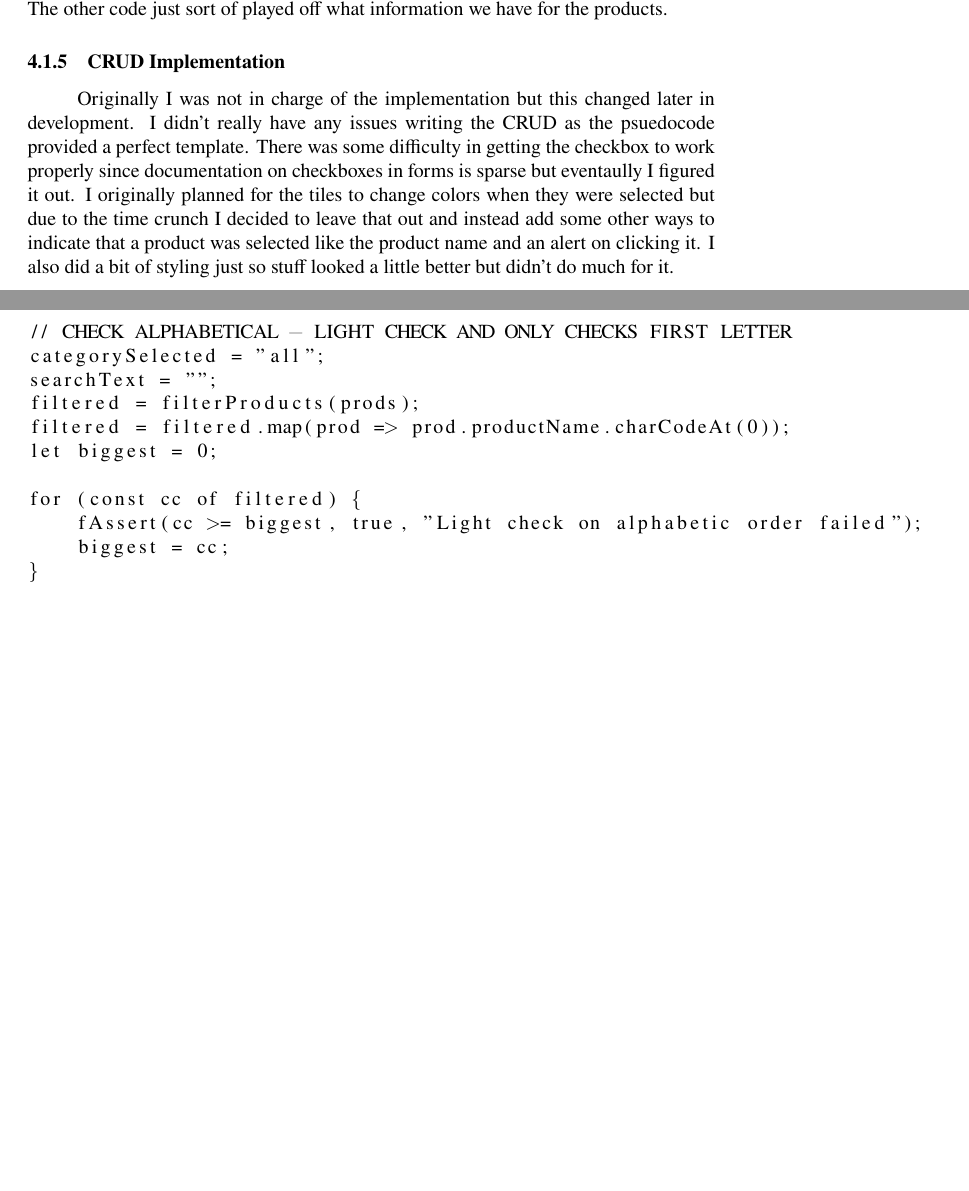
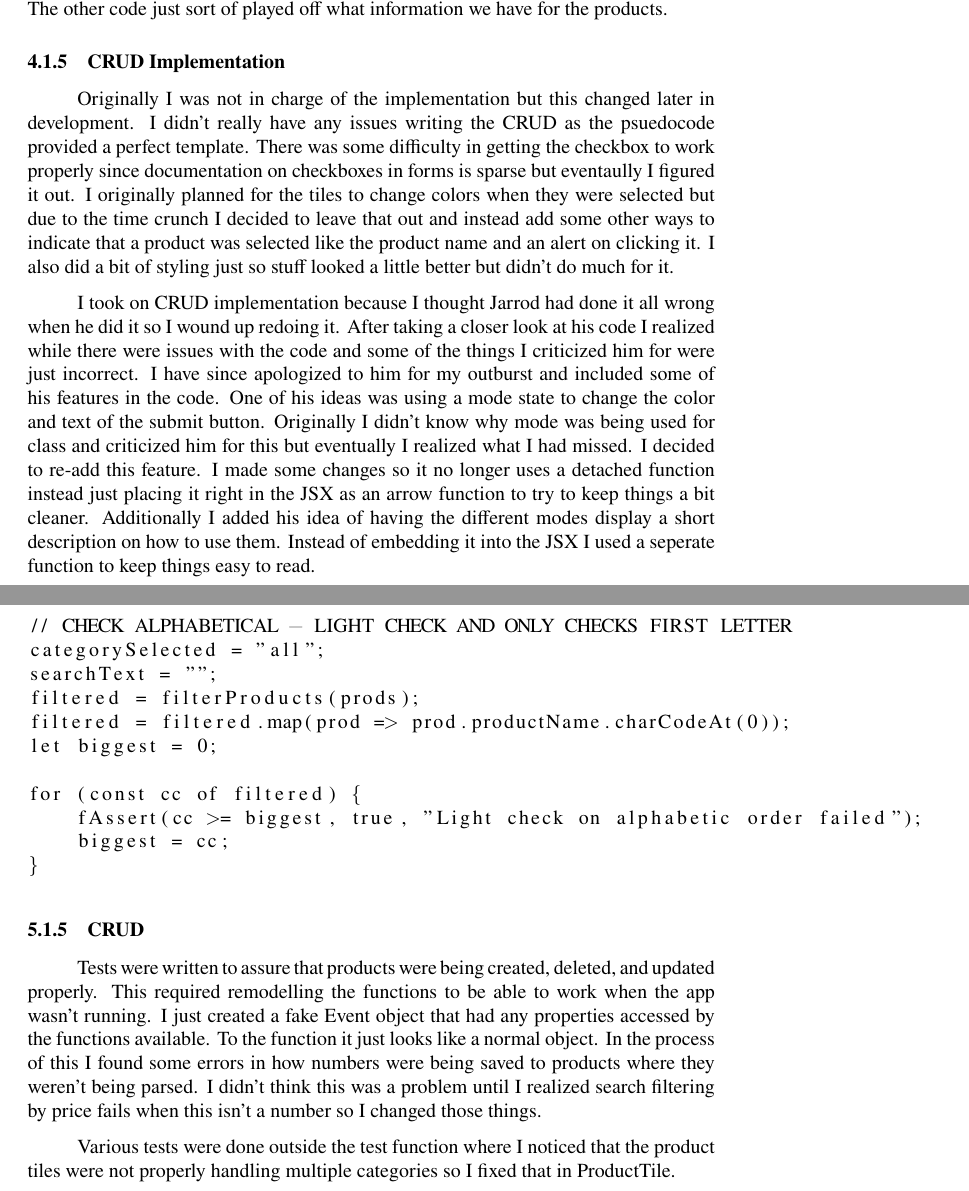
Before and after one commit to Pirategirl9000/FrontendTeamLab1, a LaTeX document (documentation/documentation.tex): two parts of pages 7 and 12 of 16 before the commit and two parts of pages 7 and 12 of 17 after it, joined at a grey line, cut so that both start at the same text, the shorter picture padded with empty space. Compiled offline with pdfLaTeX.

Commit message:
Added more documentation

```diff
--- a/documentation/documentation.tex
+++ b/documentation/documentation.tex
@@ -104,6 +104,8 @@ I didn't face much challenge in writing the psuedocode. The READ was already com
 
 \subsubsection{CRUD Implementation}
 Originally I was not in charge of the implementation but this changed later in development. I didn't really have any issues writing the CRUD as the psuedocode provided a perfect template. There was some difficulty in getting the checkbox to work properly since documentation on checkboxes in forms is sparse but eventaully I figured it out. I originally planned for the tiles to change colors when they were selected but due to the time crunch I decided to leave that out and instead add some other ways to indicate that a product was selected like the product name and an alert on clicking it. I also did a bit of styling just so stuff looked a little better but didn't do much for it.
+
+I took on CRUD implementation because I thought Jarrod had done it all wrong when he did it so I wound up redoing it. After taking a closer look at his code I realized while there were issues with the code and some of the things I criticized him for were just incorrect. I have since apologized to him for my outburst and included some of his features in the code. One of his ideas was using a mode state to change the color and text of the submit button. Originally I didn't know why mode was being used for class and criticized him for this but eventually I realized what I had missed. I decided to re-add this feature. I made some changes so it no longer uses a detached function instead just placing it right in the JSX as an arrow function to try to keep things a bit cleaner. Additionally I added his idea of having the different modes display a short description on how to use them. Instead of embedding it into the JSX I used a seperate function to keep things easy to read.
 
 \subsubsection{Testing}
 I was in charge of writing most of the testing code. I was not initially going to make robust test cases but I realized as I was testing that simple checks here and there were not sufficient and we needed a stream-lined was to do this. I did this by writing a test() function inside App.jsx that would test different parts of our code. Within this function there is a arrow function called fAssert() which is used to speed up assertion checks. It takes in three parameters: value, expected, msg. Value is the value you want to do the assertion check on and is the only required parameter. This is the value you want to compare to expected to see if it matches. Expected is the value you expect to get, if the value does not match expected there is an error that gets logged in the console. Expected has a default value of true meaning you can pass a conditional to value to quickly do an assertion check. The final parameter, msg, outputs a unique message when assertion fails. This msg will follow the text `Assertion Fail: '.
@@ -228,6 +230,11 @@ for (const cc of filtered) {
 }
 \end{lstlisting}
 
+\subsubsection{CRUD}
+Tests were written to assure that products were being created, deleted, and updated properly. This required remodelling the functions to be able to work when the app wasn't running. I just created a fake Event object that had any properties accessed by the functions available. To the function it just looks like a normal object. In the process of this I found some errors in how numbers were being saved to products where they weren't being parsed. I didn't think this was a problem until I realized search filtering by price fails when this isn't a number so I changed those things.
+
+Various tests were done outside the test function where I noticed that the product tiles were not properly handling multiple categories so I fixed that in ProductTile.
+
 \subsection{Debugging}
 \subsubsection{Filtering - Violet}
 Upon writing tests for the filtering many errors were found in the filtering code. The first error encountered was that the category select filter was not being applied. The problem was a simple one, the code wasn't storing the filtered array after category filtering. The Arrays.filter() method does not mutate the original array instead returning a new array with the filter applied. My mistake was not setting filteredProducts equal to this new value. The new code after the fix is listed below
```
Also changed, not shown: documentation/documentation.pdf, 1 other file.
